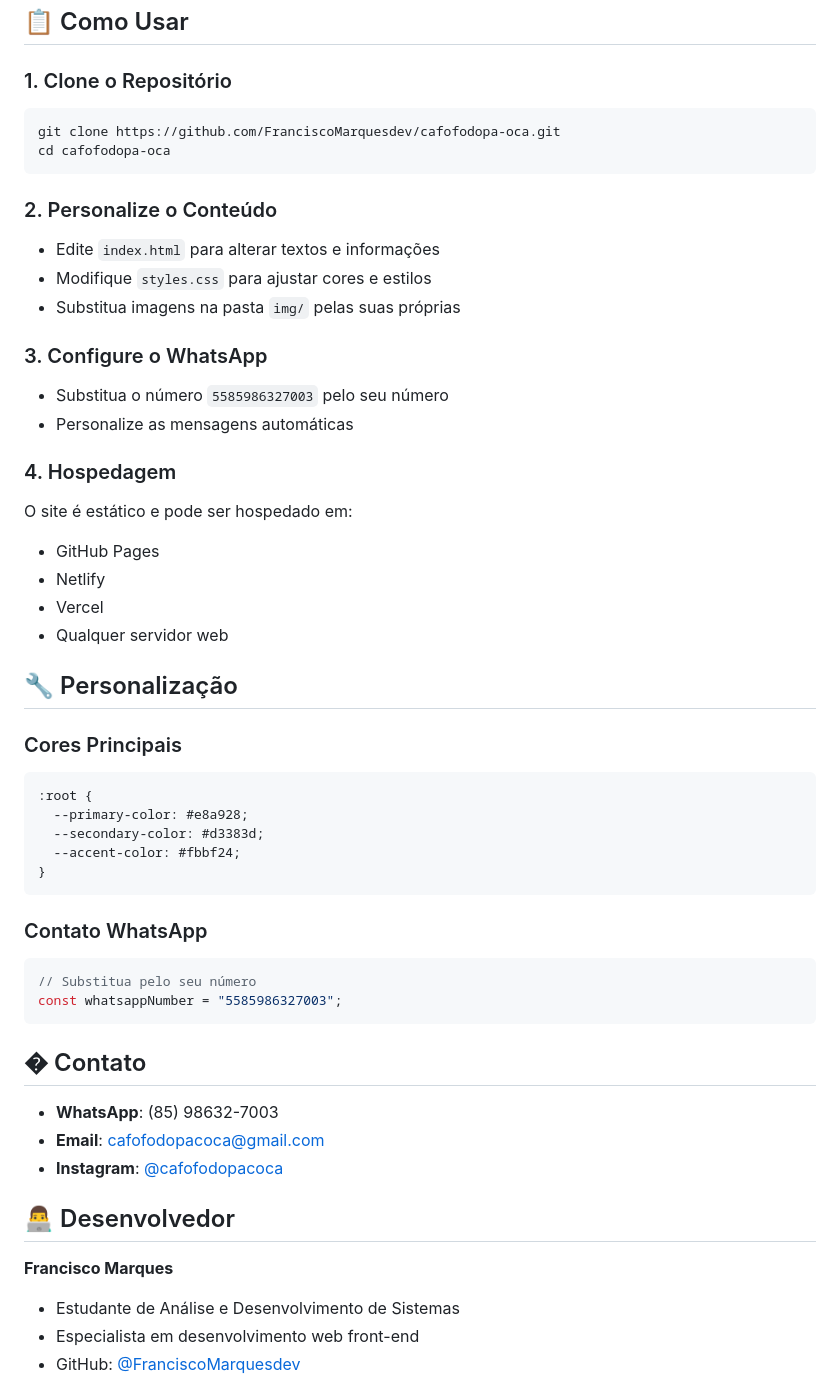
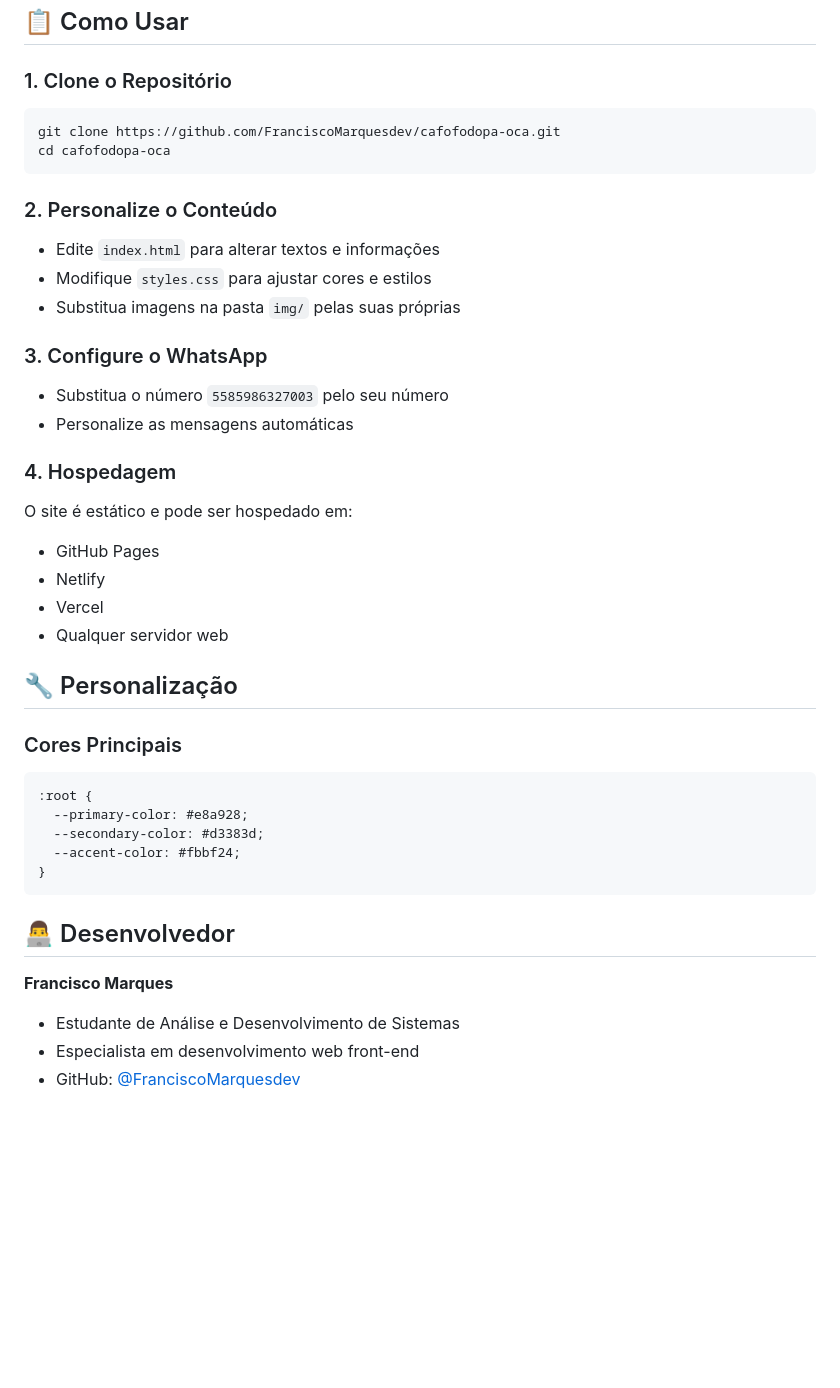
Before and after one commit to FranciscoMarquesdev/cafofodopa-oca, a Markdown page: README.md, the part around the change. Drawn GitHub-style; blank space fills up the shorter version.

````diff
--- a/README.md
+++ b/README.md
@@ -49,22 +49,27 @@ Criar uma presença digital profissional e acolhedora para hotéis caninos, pet
 ## 📋 Como Usar
 
 ### 1. Clone o Repositório
+
 ```bash
 git clone https://github.com/FranciscoMarquesdev/cafofodopa-oca.git
 cd cafofodopa-oca
 ```
 
 ### 2. Personalize o Conteúdo
+
 - Edite `index.html` para alterar textos e informações
 - Modifique `styles.css` para ajustar cores e estilos
 - Substitua imagens na pasta `img/` pelas suas próprias
 
 ### 3. Configure o WhatsApp
+
 - Substitua o número `5585986327003` pelo seu número
 - Personalize as mensagens automáticas
 
 ### 4. Hospedagem
+
 O site é estático e pode ser hospedado em:
+
 - GitHub Pages
 - Netlify
 - Vercel
@@ -73,6 +78,7 @@ O site é estático e pode ser hospedado em:
 ## 🔧 Personalização
 
 ### Cores Principais
+
 ```css
 :root {
   --primary-color: #e8a928;
@@ -81,21 +87,10 @@ O site é estático e pode ser hospedado em:
 }
 ```
 
-### Contato WhatsApp
-```javascript
-// Substitua pelo seu número
-const whatsappNumber = "5585986327003";
-```
-
-## � Contato
-
-- **WhatsApp**: (85) 98632-7003
-- **Email**: cafofodopacoca@gmail.com
-- **Instagram**: [@cafofodopacoca](https://www.instagram.com/cafofodopacoca/)
-
 ## 👨‍💻 Desenvolvedor
 
 **Francisco Marques**
+
 - Estudante de Análise e Desenvolvimento de Sistemas
 - Especialista em desenvolvimento web front-end
 - GitHub: [@FranciscoMarquesdev](https://github.com/FranciscoMarquesdev)
````
